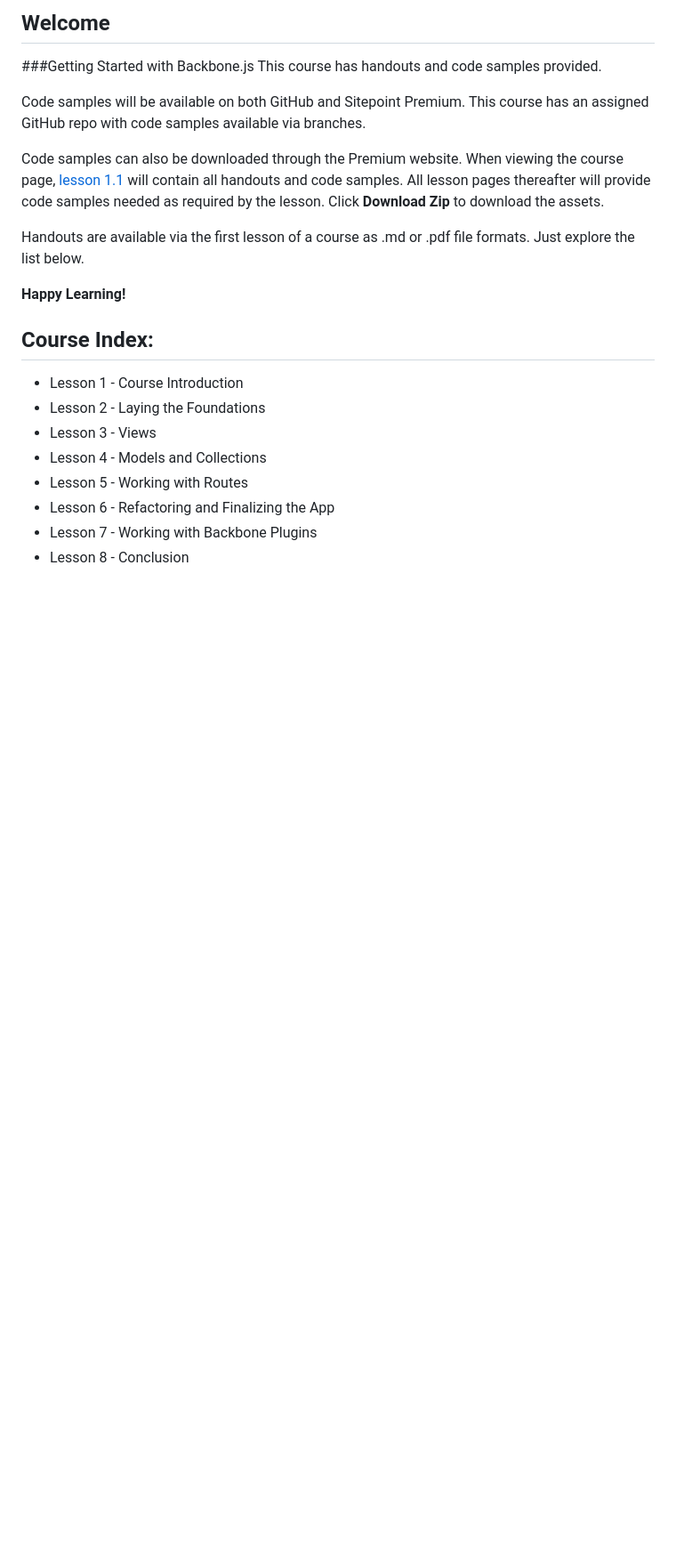
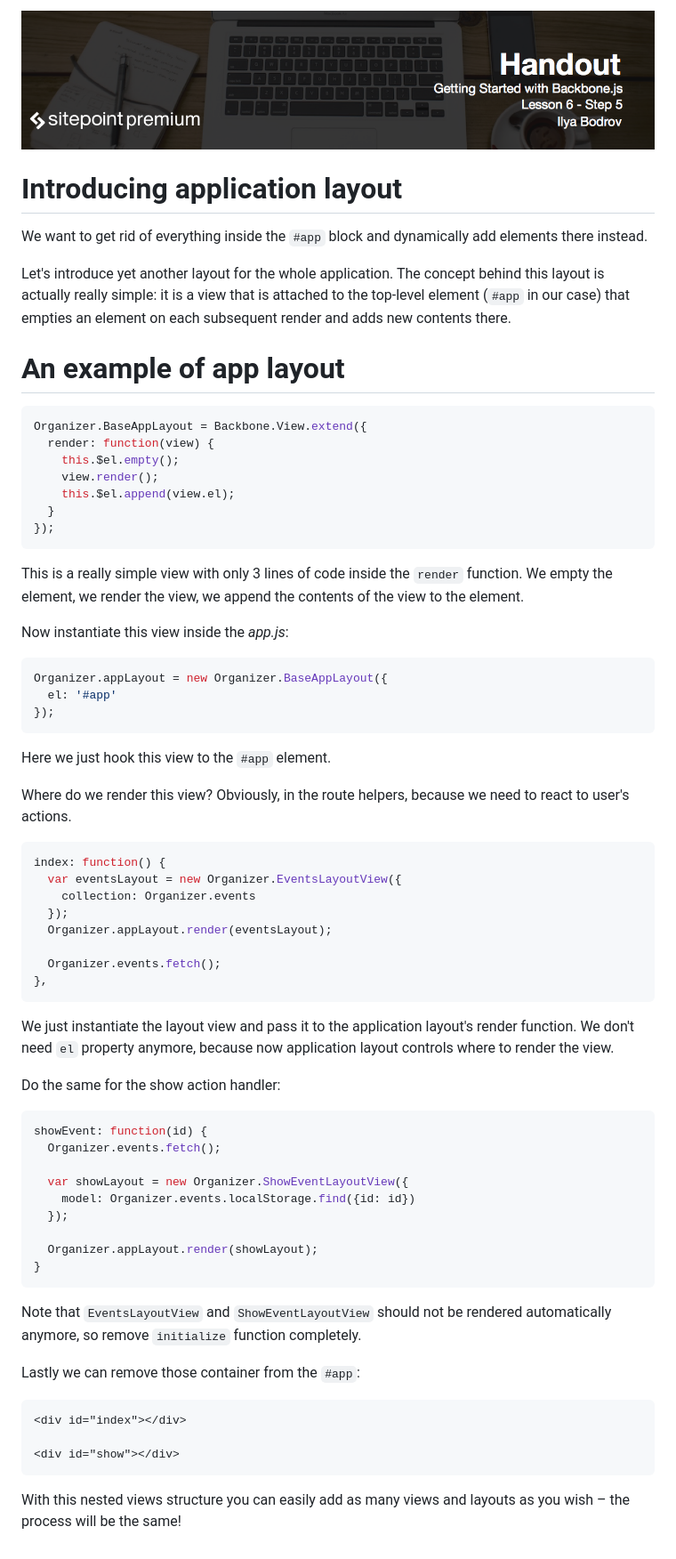
Before and after one commit to learnable-content/getting-started-with-backbone, a Markdown page: README.md, the part around the change. Shown at 89% size. Drawn GitHub-style; pictures changed too: headings/6.5.png (added); blank space fills up the shorter version.

Commit message:
Added code sample

````diff
--- a/README.md
+++ b/README.md
@@ -1,22 +1,72 @@
-## Welcome
-###Getting Started with Backbone.js
-This course has handouts and code samples provided.
+![](headings/6.5.png)
 
-Code samples will be available on both GitHub and Sitepoint Premium. This course has an assigned GitHub repo with code samples available via branches.
+# Introducing application layout
 
-Code samples can also be downloaded through the Premium website. When viewing the course page, [lesson 1.1](https://github.com/learnable-content/getting-started-with-backbone/tree/lesson1.1) will contain all handouts and code samples. All lesson pages thereafter will provide code samples needed as required by the lesson. Click **Download Zip** to download the assets.
+We want to get rid of everything inside the `#app` block and dynamically add elements there instead.
 
-Handouts are available via the first lesson of a course as .md or .pdf file formats. Just explore the list below.
+Let's introduce yet another layout for the whole application. The concept behind this layout is actually really simple: it is a view that is attached to the top-level element (`#app` in our case) that empties an element on each subsequent render and adds new contents there.
 
-**Happy Learning!**
+# An example of app layout
 
-## Course Index:
+```js
+Organizer.BaseAppLayout = Backbone.View.extend({
+  render: function(view) {
+    this.$el.empty();
+    view.render();
+    this.$el.append(view.el);
+  }
+});
+```
 
-* Lesson 1 - Course Introduction
-* Lesson 2 - Laying the Foundations
-* Lesson 3 - Views
-* Lesson 4 - Models and Collections
-* Lesson 5 - Working with Routes
-* Lesson 6 - Refactoring and Finalizing the App
-* Lesson 7 - Working with Backbone Plugins
-* Lesson 8 - Conclusion
+This is a really simple view with only 3 lines of code inside the `render` function. We empty the element, we render the view, we append the contents of the view to the element.
+
+Now instantiate this view inside the *app.js*:
+
+```js
+Organizer.appLayout = new Organizer.BaseAppLayout({
+  el: '#app'
+});
+```
+
+Here we just hook this view to the `#app` element.
+
+Where do we render this view? Obviously, in the route helpers, because we need to react to user's actions.
+
+```js
+index: function() {
+  var eventsLayout = new Organizer.EventsLayoutView({
+    collection: Organizer.events
+  });
+  Organizer.appLayout.render(eventsLayout);
+
+  Organizer.events.fetch();
+},
+```
+
+We just instantiate the layout view and pass it to the application layout's render function. We don't need `el` property anymore, because now application layout controls where to render the view.
+
+Do the same for the show action handler:
+
+```js
+showEvent: function(id) {
+  Organizer.events.fetch();
+
+  var showLayout = new Organizer.ShowEventLayoutView({
+    model: Organizer.events.localStorage.find({id: id})
+  });
+
+  Organizer.appLayout.render(showLayout);
+}
+```
+
+Note that `EventsLayoutView` and `ShowEventLayoutView` should not be rendered automatically anymore, so remove `initialize` function completely.
+
+Lastly we can remove those container from the `#app`:
+
+```html
+<div id="index"></div>
+
+<div id="show"></div>
+```
+
+With this nested views structure you can easily add as many views and layouts as you wish – the process will be the same!
````
Also changed, not shown: 8 other files.
